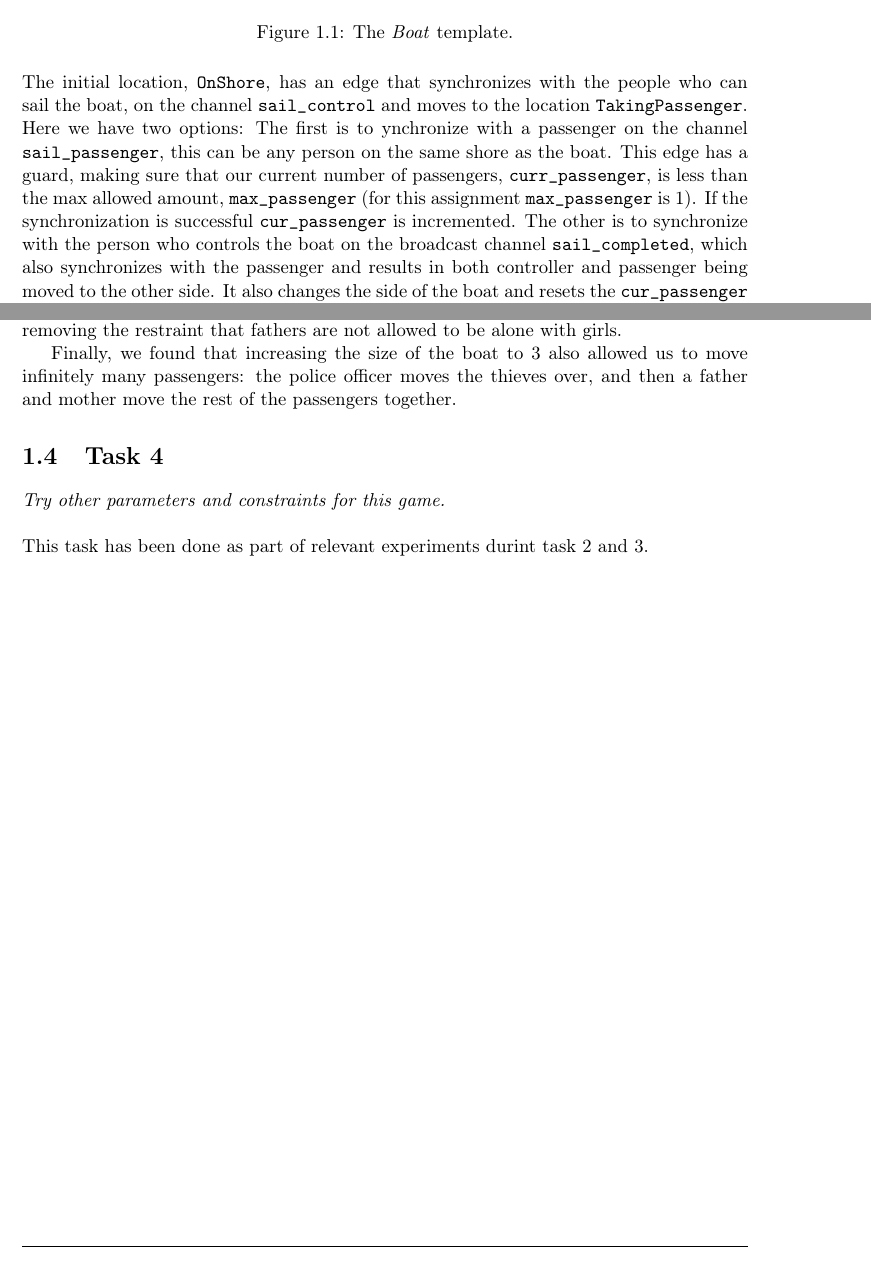
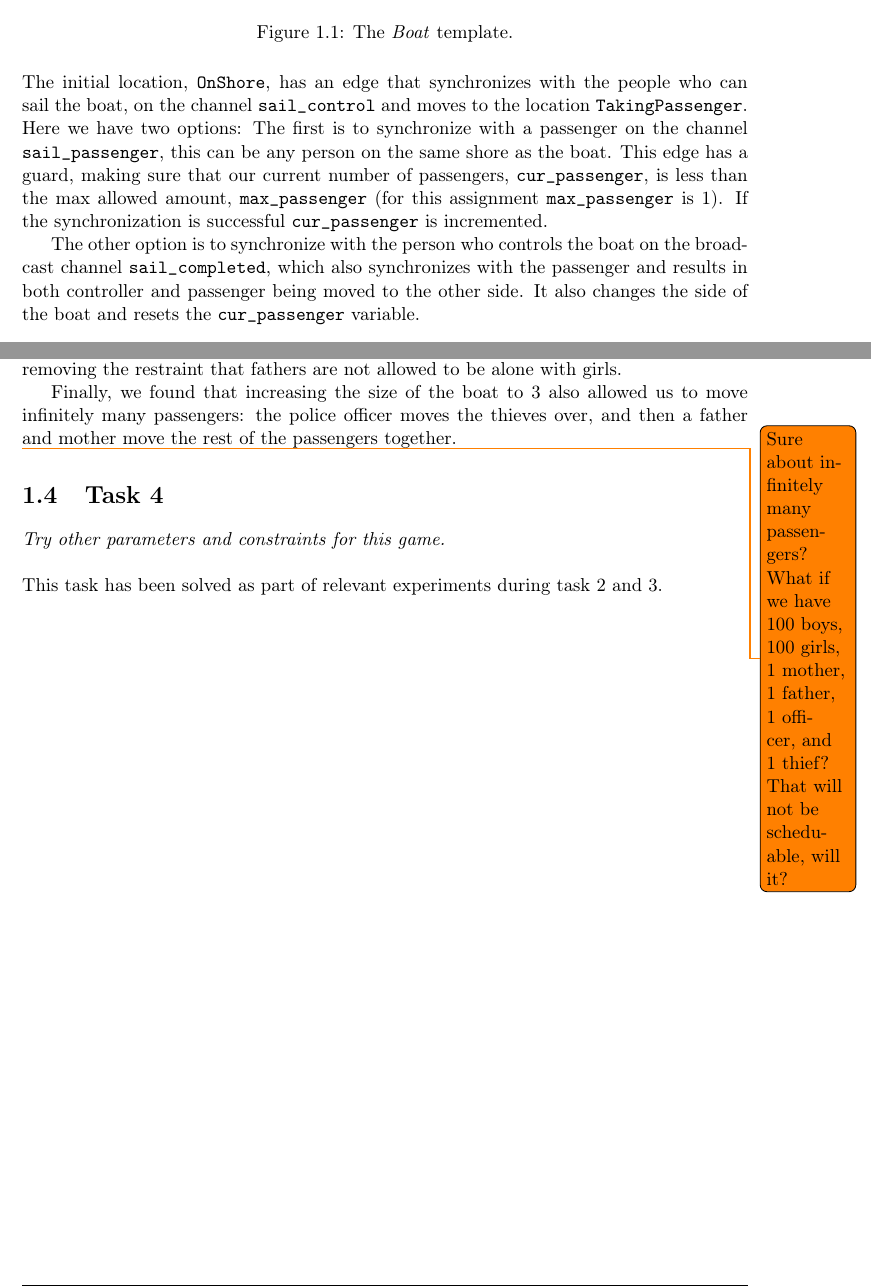
Before and after one commit to SW802F15/TestAndVerification_MiniProjects, a LaTeX book (TOV Mini Project 2/TOV MiniProject2 - Report/Report.tex, which reads TOV Mini Project 2/TOV MiniProject2 - Report/Content/task1.tex, TOV Mini Project 2/TOV MiniProject2 - Report/Content/task3.tex, TOV Mini Project 2/TOV MiniProject2 - Report/Content/task4.tex): two parts of pages 3 and 6 of 7, joined at a grey line, cut so that both start at the same text. Compiled offline with pdfLaTeX.

Commit message:
Correction and questions added.

```diff
--- a/TOV Mini Project 2/TOV MiniProject2 - Report/Content/task1.tex
+++ b/TOV Mini Project 2/TOV MiniProject2 - Report/Content/task1.tex
@@ -10,7 +10,9 @@ We will explain our model from the templates, and include an explanation of the
 	\caption{The \textit{Boat} template.}\label{fig:boat}
 \end{figure}
 
-\noindent The initial location, \texttt{OnShore}, has an edge that synchronizes with the people who can sail the boat, on the channel \texttt{sail_control} and moves to the location \texttt{TakingPassenger}. Here we have two options: The first is to ynchronize with a passenger on the channel \texttt{sail_passenger}, this can be any person on the same shore as the boat. This edge has a guard, making sure that our current number of passengers, \texttt{curr_passenger}, is less than the max allowed amount, \texttt{max_passenger} (for this assignment \texttt{max_passenger} is 1). If the synchronization is successful \texttt{cur_passenger} is incremented. The other is to synchronize with the person who controls the boat on the broadcast channel \texttt{sail_completed}, which also synchronizes with the passenger and results in both controller and passenger being moved to the other side. It also changes the side of the boat and resets the \texttt{cur_passenger} variable.
+\noindent The initial location, \texttt{OnShore}, has an edge that synchronizes with the people who can sail the boat, on the channel \texttt{sail_control} and moves to the location \texttt{TakingPassenger}. Here we have two options: The first is to synchronize with a passenger on the channel \texttt{sail_passenger}, this can be any person on the same shore as the boat. This edge has a guard, making sure that our current number of passengers, \texttt{cur_passenger}, is less than the max allowed amount, \texttt{max_passenger} (for this assignment \texttt{max_passenger} is 1). If the synchronization is successful \texttt{cur_passenger} is incremented.
+
+The other option is to synchronize with the person who controls the boat on the broadcast channel \texttt{sail_completed}, which also synchronizes with the passenger and results in both controller and passenger being moved to the other side. It also changes the side of the boat and resets the \texttt{cur_passenger} variable.
 
 \begin{figure}[H] \centering
 	\includegraphics[width=.9\textwidth]{Images/mom.png}
--- a/TOV Mini Project 2/TOV MiniProject2 - Report/Content/task3.tex
+++ b/TOV Mini Project 2/TOV MiniProject2 - Report/Content/task3.tex
@@ -6,3 +6,5 @@ If we add 1 more of either boy, girl, or thief no schedule can be found. Because
 We found that having, for example, 2 mothers allowed us to have as many girls as we wanted, as it would make it possible to simply put a mother on each side, effectively removing the restraint that fathers are not allowed to be alone with girls.
 
 Finally, we found that increasing the size of the boat to 3 also allowed us to move infinitely many passengers: the police officer moves the thieves over, and then a father and mother move the rest of the passengers together.
+
+\todo{Sure about infinitely many passengers? What if we have 100 boys, 100 girls, 1 mother, 1 father, 1 officer, and 1 thief? That will not be scheduable, will it?}
--- a/TOV Mini Project 2/TOV MiniProject2 - Report/Content/task4.tex
+++ b/TOV Mini Project 2/TOV MiniProject2 - Report/Content/task4.tex
@@ -1,4 +1,4 @@
 \section{Task 4}
 \label{sec:task4}
 \textit{Try other parameters and constraints for this game.}\\\\
-This task has been done as part of relevant experiments durint task 2 and 3.
+This task has been solved as part of relevant experiments during task 2 and 3.
```
Also changed, not shown: TOV Mini Project 2/TOV MiniProject2 - Report/Content/introduction.tex (+2 -2 lines), TOV Mini Project 2/TOV MiniProject2 - Report/Content/task2.tex (+2 -2 lines).
